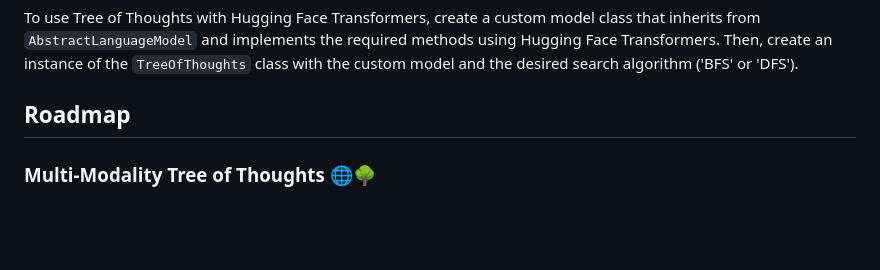
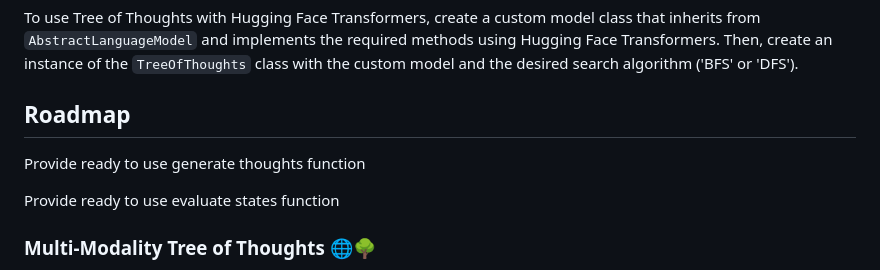
Before and after one commit to kyegomez/tree-of-thoughts, a Markdown page: README.md, the part around the change. Rendered like a GitHub page; blank space fills up the shorter version.

Commit message:
generate thoughts function

```diff
--- a/README.md
+++ b/README.md
@@ -33,6 +33,12 @@ To use Tree of Thoughts with Hugging Face Transformers, create a custom model cl
 
 ## Roadmap
 
+Provide ready to use generate thoughts function
+
+Provide ready to use evaluate states function
+
+
+
 ### Multi-Modality Tree of Thoughts 🌐🌳
 
 The next big advancement for the Tree of Thoughts algorithm is to extend it to multi-modality, enabling it to handle not only text but also images, audio, and other data types. This will bring us closer to multi-modal superintelligence.
```
